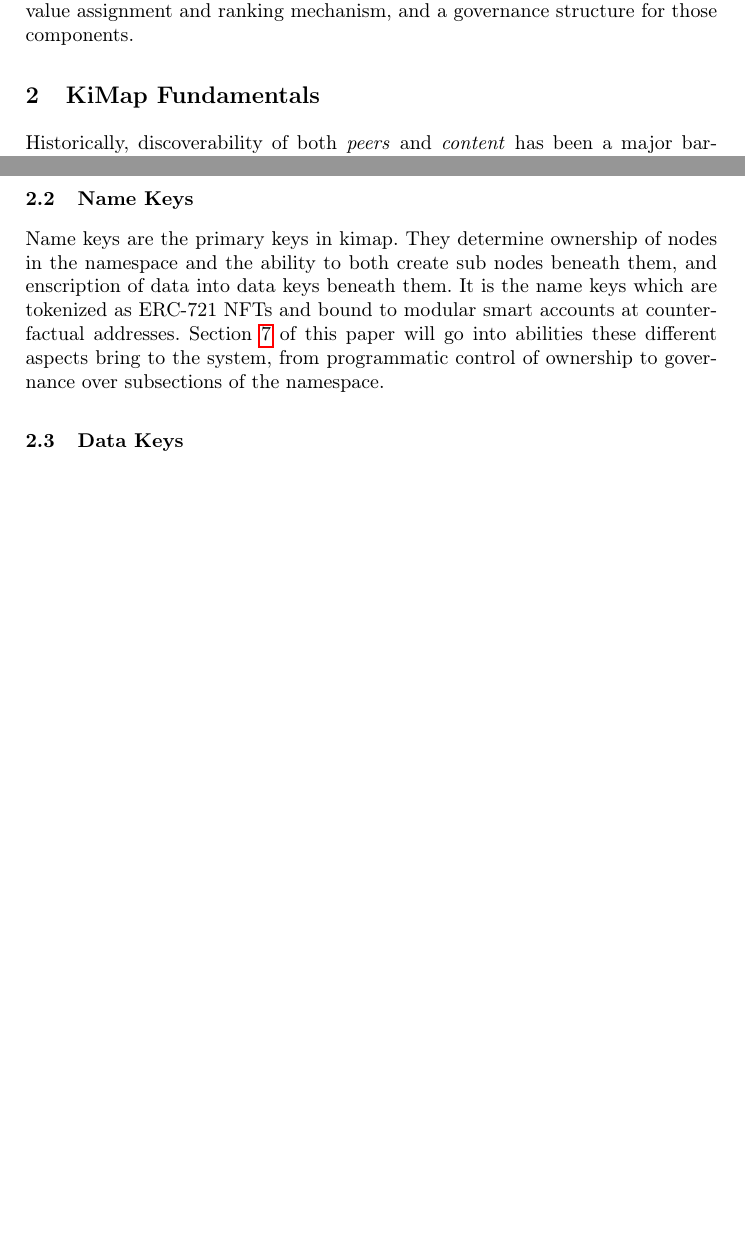
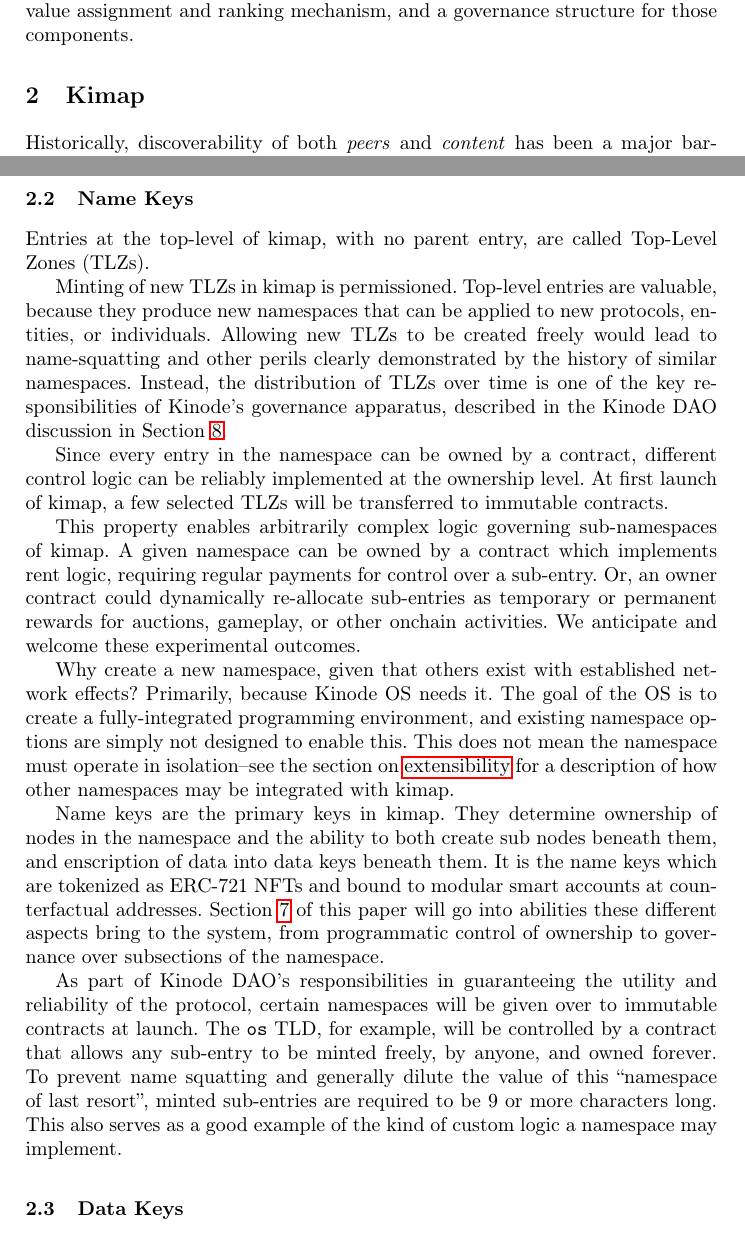
Before and after one commit to hyperware-ai/whitepaper, a LaTeX paper (whitepaper.tex): two parts of pages 4 and 7 of 34, joined at a grey line, cut so that both start at the same text, the shorter picture padded with empty space. Compiled offline with pdfLaTeX.

Commit message:
pre-merge fixes

```diff
--- a/whitepaper.tex
+++ b/whitepaper.tex
@@ -23,6 +23,7 @@
 \usepackage{color}
 \renewcommand\UrlFont{\color{blue}\rmfamily}
 \urlstyle{rm}
+\def\UrlBreaks{\do\/\do-}
 %
 \begin{document}
 %
@@ -122,7 +123,7 @@
 Smart contract blockchains provide access to global consensus state for provenance over digital assets–Kinode does ``everything else''.
 In this paper, we present an operating system, an onchain global namespace, a value assignment and ranking mechanism, and a governance structure for those components.
 
-\section{KiMap Fundamentals}
+\section{Kimap}
 \label{sec:kimap}
 
 Historically, discoverability of both \textit{peers} and \textit{content} has been a major barrier for peer-to-peer developers.
@@ -211,10 +210,35 @@
 
 \subsection{Name Keys}
 
+Entries at the top-level of kimap, with no parent entry, are called Top-Level Zones (TLZs).
+
+Minting of new TLZs in kimap is permissioned.
+Top-level entries are valuable, because they produce new namespaces that can be applied to new protocols, entities, or individuals.
+Allowing new TLZs to be created freely would lead to name-squatting and other perils clearly demonstrated by the history of similar namespaces. %TODO: such as? And what are the "other perils"
+Instead, the distribution of TLZs over time is one of the key responsibilities of Kinode's governance apparatus, described in the Kinode DAO discussion in Section~\ref{sec:dao}.
+
+Since every entry in the namespace can be owned by a contract, different control logic can be reliably implemented at the ownership level.
+At first launch of kimap, a few selected TLZs will be transferred to immutable contracts. %TODO: by the Kinode DAO?
+
+This property enables arbitrarily complex logic governing sub-namespaces of kimap.
+A given namespace can be owned by a contract which implements rent logic, requiring regular payments for control over a sub-entry.
+Or, an owner contract could dynamically re-allocate sub-entries as temporary or permanent rewards for auctions, gameplay, or other onchain activities.
+We anticipate and welcome these experimental outcomes.
+
+Why create a new namespace, given that others exist with established network effects?
+Primarily, because Kinode OS needs it.
+The goal of the OS is to create a fully-integrated programming environment, and existing namespace options are simply not designed to enable this.
+This does not mean the namespace must operate in isolation–see the section on \hyperref[sec:extensibility]{extensibility} for a description of how other namespaces may be integrated with kimap.
+
 Name keys are the primary keys in kimap.
 They determine ownership of nodes in the namespace and the ability to both create sub nodes beneath them, and enscription of data into data keys beneath them.
 It is the name keys which are tokenized as ERC-721 NFTs and bound to modular smart accounts at counterfactual addresses.
 Section \ref{sec:kimapadvanced} of this paper will go into abilities these different aspects bring to the system, from programmatic control of ownership to governance over subsections of the namespace.
+
+As part of Kinode DAO's responsibilities in guaranteeing the utility and reliability of the protocol, certain namespaces will be given over to immutable contracts at launch.
+The \verb|os| TLD, for example, will be controlled by a contract that allows any sub-entry to be minted freely, by anyone, and owned forever.
+To prevent name squatting and generally dilute the value of this ``namespace of last resort'', minted sub-entries are required to be 9 or more characters long.
+This also serves as a good example of the kind of custom logic a namespace may implement.
 
 \subsection{Data Keys}
 \label{sec:terminalnodes}
```
Also changed, not shown: whitepaper.tex (8 more changed lines).
